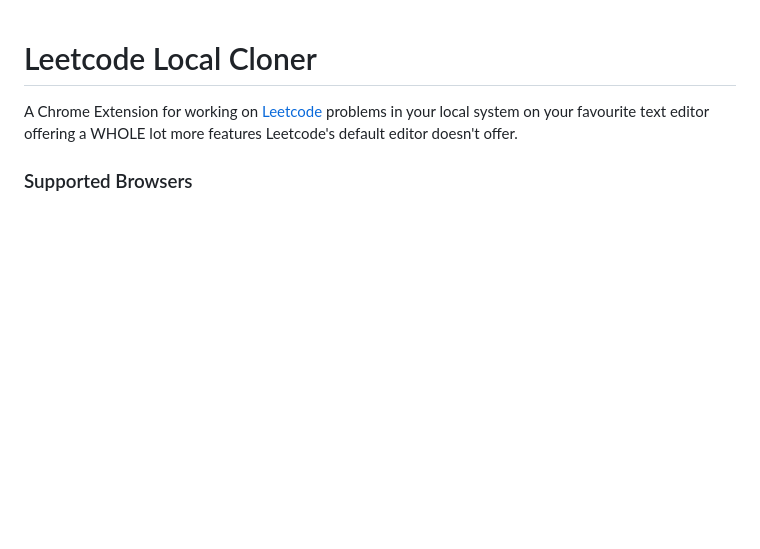
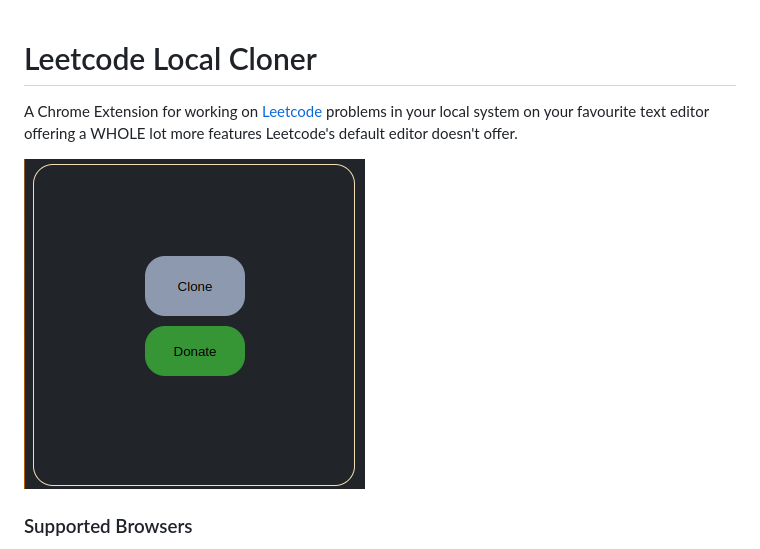
Before and after one commit to Kaushik-Kalesh/leetcode-local-cloner, a Markdown page: README.md, the part around the change. GitHub-like rendering; pictures changed too: image.png (added); blank space fills up the shorter version.

Commit message:
improved README

```diff
--- a/README.md
+++ b/README.md
@@ -1,6 +1,8 @@
 # Leetcode Local Cloner
 
 A Chrome Extension for working on [Leetcode](leetcode.com) problems in your local system on your favourite text editor offering a WHOLE lot more features Leetcode's default editor doesn't offer.
+
+![alt text](image.png)
 
 ### Supported Browsers
 - Google Chrome
```
Also changed, not shown: Testers.md (+1 -1 lines).
